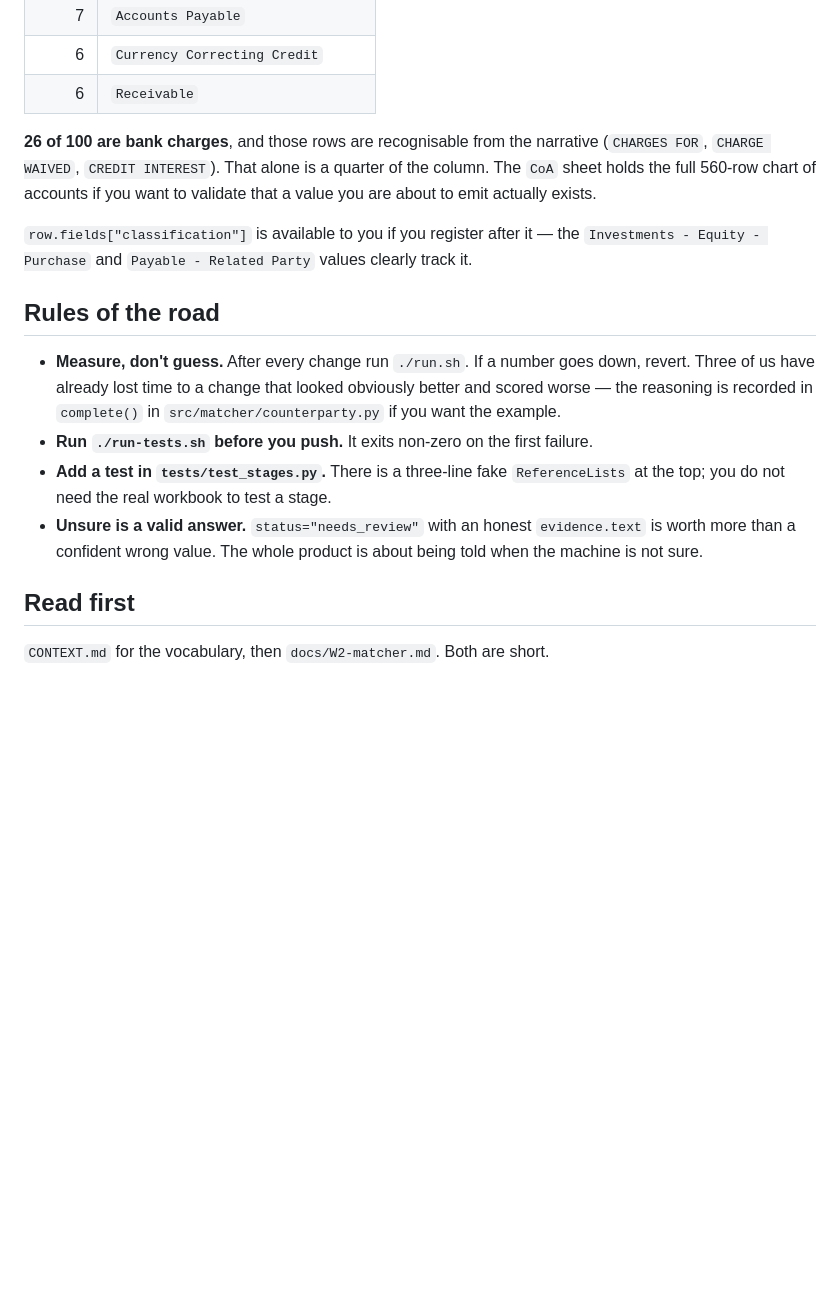
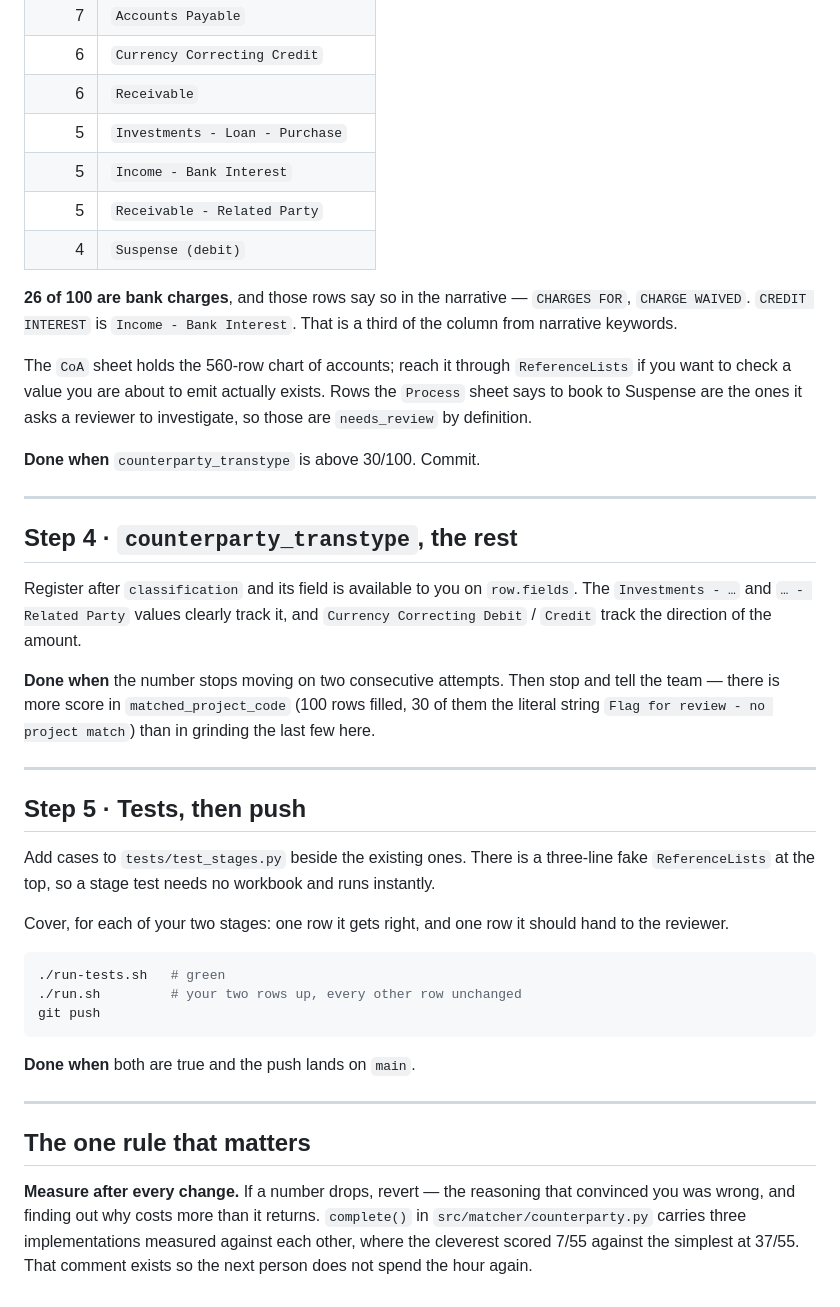
Before and after one commit to Talibdev27/ylookup-hackathon, a Markdown page: docs/TASK-classification.md, the part around one of its changes. Rendered like a GitHub page; blank space fills up the shorter version.

````diff
--- a/docs/TASK-classification.md
+++ b/docs/TASK-classification.md
@@ -86,28 +113,58 @@ The account the counterpart line books to. Top values:
 | 7 | `Accounts Payable` |
 | 6 | `Currency Correcting Credit` |
 | 6 | `Receivable` |
+| 5 | `Investments - Loan - Purchase` |
+| 5 | `Income - Bank Interest` |
+| 5 | `Receivable - Related Party` |
+| 4 | `Suspense (debit)` |
 
-**26 of 100 are bank charges**, and those rows are recognisable from the narrative
-(`CHARGES FOR`, `CHARGE WAIVED`, `CREDIT INTEREST`). That alone is a quarter of the column.
-The `CoA` sheet holds the full 560-row chart of accounts if you want to validate that a
-value you are about to emit actually exists.
+**26 of 100 are bank charges**, and those rows say so in the narrative — `CHARGES FOR`,
+`CHARGE WAIVED`. `CREDIT INTEREST` is `Income - Bank Interest`. That is a third of the
+column from narrative keywords.
 
-`row.fields["classification"]` is available to you if you register after it — the
-`Investments - Equity - Purchase` and `Payable - Related Party` values clearly track it.
+The `CoA` sheet holds the 560-row chart of accounts; reach it through
+`ReferenceLists` if you want to check a value you are about to emit actually exists.
+Rows the `Process` sheet says to book to Suspense are the ones it asks a reviewer to
+investigate, so those are `needs_review` by definition.
 
-## Rules of the road
+**Done when** `counterparty_transtype` is above 30/100. Commit.
 
-- **Measure, don't guess.** After every change run `./run.sh`. If a number goes down,
-  revert. Three of us have already lost time to a change that looked obviously better and
-  scored worse — the reasoning is recorded in `complete()` in `src/matcher/counterparty.py`
-  if you want the example.
-- **Run `./run-tests.sh` before you push.** It exits non-zero on the first failure.
-- **Add a test in `tests/test_stages.py`.** There is a three-line fake `ReferenceLists` at
-  the top; you do not need the real workbook to test a stage.
-- **Unsure is a valid answer.** `status="needs_review"` with an honest `evidence.text` is
-  worth more than a confident wrong value. The whole product is about being told when the
-  machine is not sure.
+---
 
-## Read first
+## Step 4 · `counterparty_transtype`, the rest
 
-`CONTEXT.md` for the vocabulary, then `docs/W2-matcher.md`. Both are short.
+Register after `classification` and its field is available to you on `row.fields`. The
+`Investments - …` and `… - Related Party` values clearly track it, and `Currency
+Correcting Debit` / `Credit` track the direction of the amount.
+
+**Done when** the number stops moving on two consecutive attempts. Then stop and tell the
+team — there is more score in `matched_project_code` (100 rows filled, 30 of them the
+literal string `Flag for review - no project match`) than in grinding the last few here.
+
+---
+
+## Step 5 · Tests, then push
+
+Add cases to `tests/test_stages.py` beside the existing ones. There is a three-line fake
+`ReferenceLists` at the top, so a stage test needs no workbook and runs instantly.
+
+Cover, for each of your two stages: one row it gets right, and one row it should hand to
+the reviewer.
+
+```bash
+./run-tests.sh   # green
+./run.sh         # your two rows up, every other row unchanged
+git push
+```
+
+**Done when** both are true and the push lands on `main`.
+
+---
+
+## The one rule that matters
+
+**Measure after every change.** If a number drops, revert — the reasoning that convinced
+you was wrong, and finding out why costs more than it returns. `complete()` in
+`src/matcher/counterparty.py` carries three implementations measured against each other,
+where the cleverest scored 7/55 against the simplest at 37/55. That comment exists so the
+next person does not spend the hour again.
````
Also changed, not shown: other parts of docs/TASK-classification.md (+64 -37 lines), AGENTS.md (added, +67 -0 lines).
